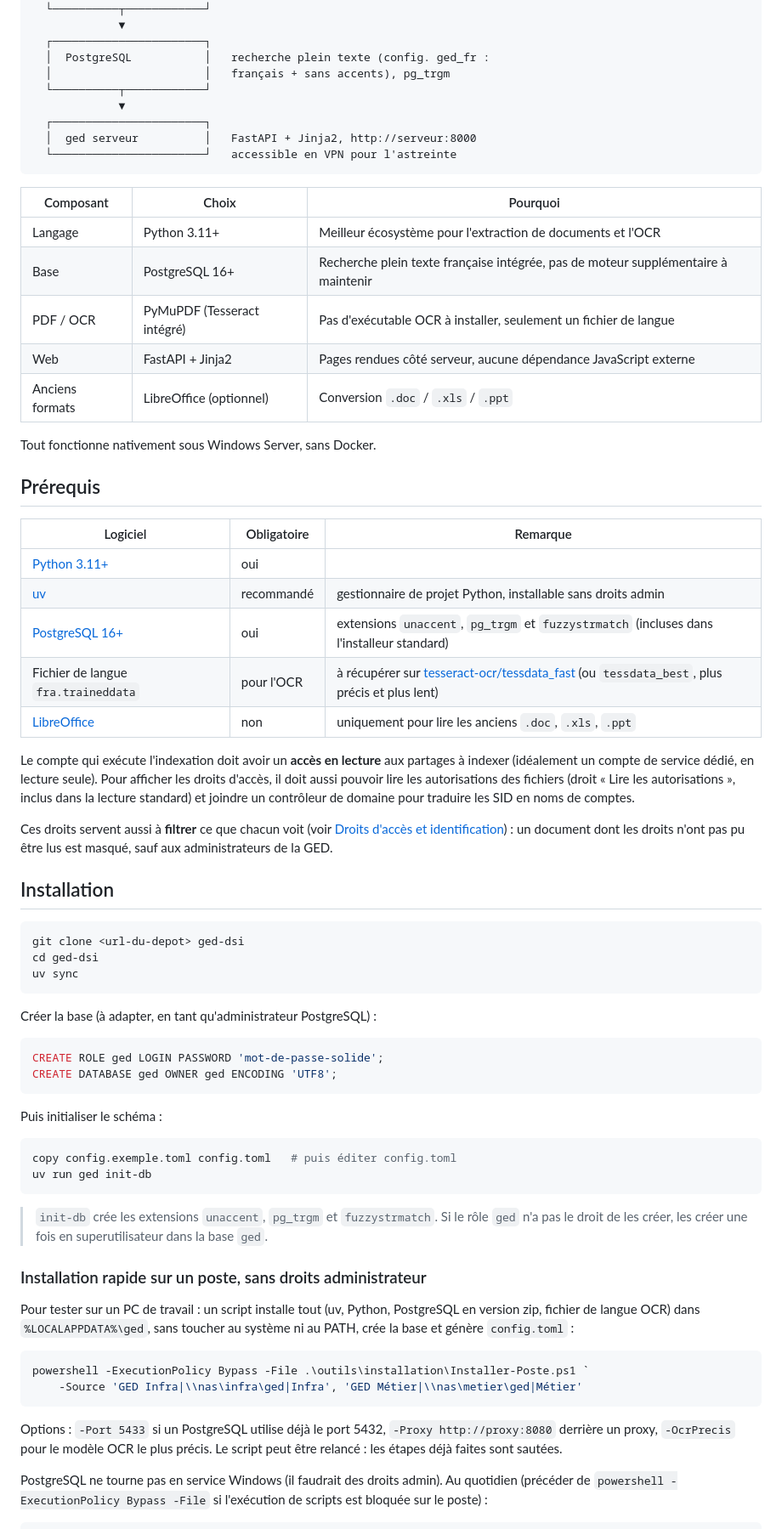
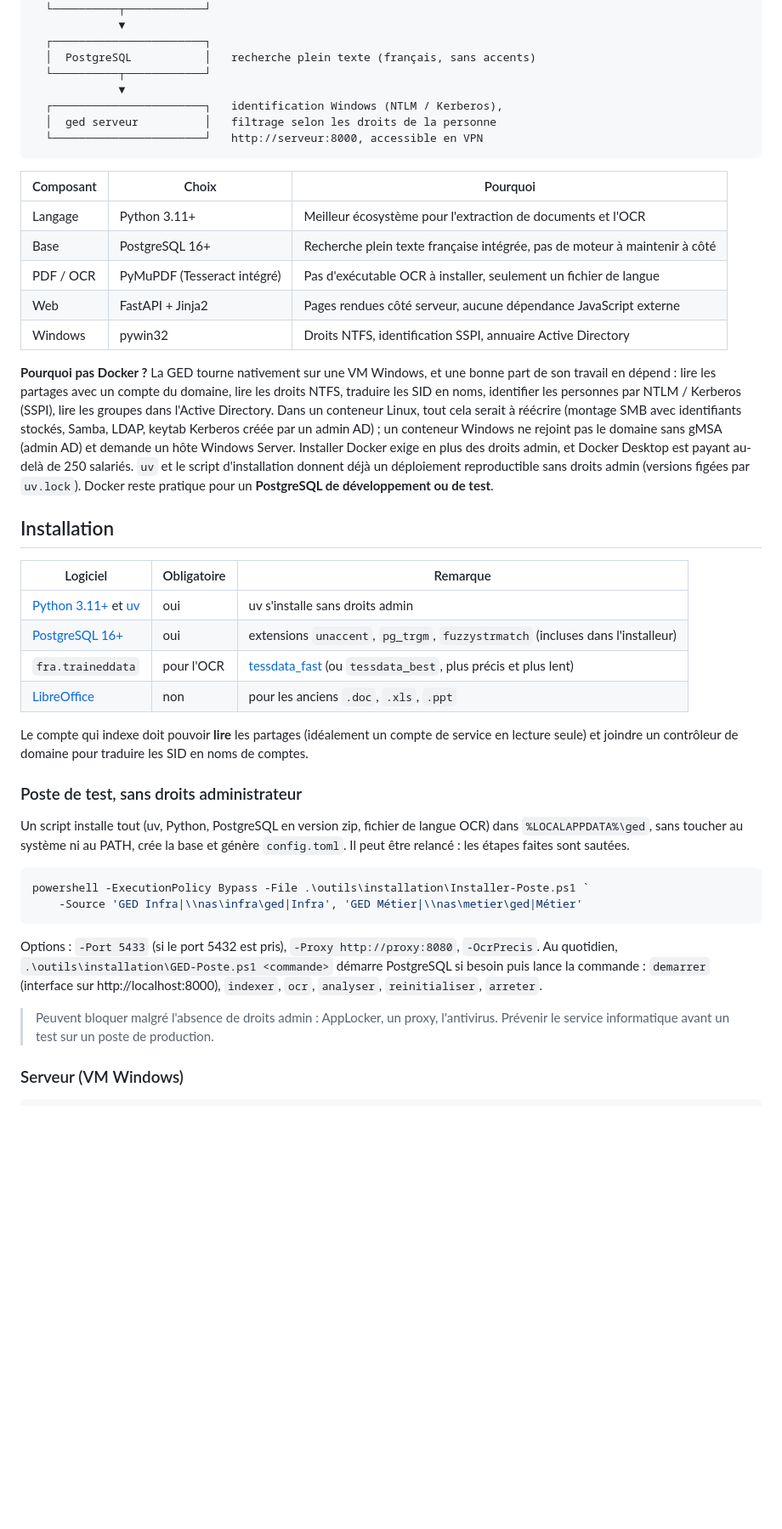
Before and after one commit to tomatepowa/python-ged, a Markdown page: README.md, the part around one of its changes. Shown at 85% size. Rendered like a GitHub page; blank space fills up the shorter version.

````diff
--- a/README.md
+++ b/README.md
@@ -102,74 +85,48 @@ Les fichiers ne sont **ni déplacés, ni modifiés** : l'arborescence actuelle r
   └──────────┬────────────┘
              ▼
   ┌───────────────────────┐
-  │  PostgreSQL           │   recherche plein texte (config. ged_fr :
-  │                       │   français + sans accents), pg_trgm
+  │  PostgreSQL           │   recherche plein texte (français, sans accents)
   └──────────┬────────────┘
              ▼
-  ┌───────────────────────┐
-  │  ged serveur          │   FastAPI + Jinja2, http://serveur:8000
-  └───────────────────────┘   accessible en VPN pour l'astreinte
+  ┌───────────────────────┐   identification Windows (NTLM / Kerberos),
+  │  ged serveur          │   filtrage selon les droits de la personne
+  └───────────────────────┘   http://serveur:8000, accessible en VPN
 ```
 
 | Composant | Choix | Pourquoi |
 |---|---|---|
 | Langage | Python 3.11+ | Meilleur écosystème pour l'extraction de documents et l'OCR |
-| Base | PostgreSQL 16+ | Recherche plein texte française intégrée, pas de moteur supplémentaire à maintenir |
+| Base | PostgreSQL 16+ | Recherche plein texte française intégrée, pas de moteur à maintenir à côté |
 | PDF / OCR | PyMuPDF (Tesseract intégré) | Pas d'exécutable OCR à installer, seulement un fichier de langue |
 | Web | FastAPI + Jinja2 | Pages rendues côté serveur, aucune dépendance JavaScript externe |
-| Anciens formats | LibreOffice (optionnel) | Conversion `.doc` / `.xls` / `.ppt` |
+| Windows | pywin32 | Droits NTFS, identification SSPI, annuaire Active Directory |
 
-Tout fonctionne nativement sous Windows Server, sans Docker.
+**Pourquoi pas Docker ?** La GED tourne nativement sur une VM Windows, et une bonne part de son travail en dépend : lire les partages avec un compte du domaine, lire les droits NTFS, traduire les SID en noms, identifier les personnes par NTLM / Kerberos (SSPI), lire les groupes dans l'Active Directory. Dans un conteneur Linux, tout cela serait à réécrire (montage SMB avec identifiants stockés, Samba, LDAP, keytab Kerberos créée par un admin AD) ; un conteneur Windows ne rejoint pas le domaine sans gMSA (admin AD) et demande un hôte Windows Server. Installer Docker exige en plus des droits admin, et Docker Desktop est payant au-delà de 250 salariés. `uv` et le script d'installation donnent déjà un déploiement reproductible sans droits admin (versions figées par `uv.lock`). Docker reste pratique pour un **PostgreSQL de développement ou de test**.
 
-## Prérequis
+## Installation
 
 | Logiciel | Obligatoire | Remarque |
 |---|---|---|
-| [Python 3.11+](https://www.python.org/downloads/windows/) | oui | |
-| [uv](https://docs.astral.sh/uv/) | recommandé | gestionnaire de projet Python, installable sans droits admin |
-| [PostgreSQL 16+](https://www.postgresql.org/download/windows/) | oui | extensions `unaccent`, `pg_trgm` et `fuzzystrmatch` (incluses dans l'installeur standard) |
-| Fichier de langue `fra.traineddata` | pour l'OCR | à récupérer sur [tesseract-ocr/tessdata_fast](https://github.com/tesseract-ocr/tessdata_fast) (ou `tessdata_best`, plus précis et plus lent) |
-| [LibreOffice](https://fr.libreoffice.org/) | non | uniquement pour lire les anciens `.doc`, `.xls`, `.ppt` |
+| [Python 3.11+](https://www.python.org/downloads/windows/) et [uv](https://docs.astral.sh/uv/) | oui | uv s'installe sans droits admin |
+| [PostgreSQL 16+](https://www.postgresql.org/download/windows/) | oui | extensions `unaccent`, `pg_trgm`, `fuzzystrmatch` (incluses dans l'installeur) |
+| `fra.traineddata` | pour l'OCR | [tessdata_fast](https://github.com/tesseract-ocr/tessdata_fast) (ou `tessdata_best`, plus précis et plus lent) |
+| [LibreOffice](https://fr.libreoffice.org/) | non | pour les anciens `.doc`, `.xls`, `.ppt` |
 
-Le compte qui exécute l'indexation doit avoir un **accès en lecture** aux partages à indexer (idéalement un compte de service dédié, en lecture seule). Pour afficher les droits d'accès, il doit aussi pouvoir lire les autorisations des fichiers (droit « Lire les autorisations », inclus dans la lecture standard) et joindre un contrôleur de domaine pour traduire les SID en noms de comptes.
+Le compte qui indexe doit pouvoir **lire** les partages (idéalement un compte de service en lecture seule) et joindre un contrôleur de domaine pour traduire les SID en noms de comptes.
 
-Ces droits servent aussi à **filtrer** ce que chacun voit (voir [Droits d'accès et identification](#droits-daccès-et-identification)) : un document dont les droits n'ont pas pu être lus est masqué, sauf aux administrateurs de la GED.
+### Poste de test, sans droits administrateur
 
-## Installation
-
-```powershell
-git clone <url-du-depot> ged-dsi
-cd ged-dsi
-uv sync
-```
-
-Créer la base (à adapter, en tant qu'administrateur PostgreSQL) :
-
-```sql
-CREATE ROLE ged LOGIN PASSWORD 'mot-de-passe-solide';
-CREATE DATABASE ged OWNER ged ENCODING 'UTF8';
-```
-
-Puis initialiser le schéma :
-
-```powershell
-copy config.exemple.toml config.toml   # puis éditer config.toml
-uv run ged init-db
-```
-
-> `init-db` crée les extensions `unaccent`, `pg_trgm` et `fuzzystrmatch`. Si le rôle `ged` n'a pas le droit de les créer, les créer une fois en superutilisateur dans la base `ged`.
-
-### Installation rapide sur un poste, sans droits administrateur
-
-Pour tester sur un PC de travail : un script installe tout (uv, Python, PostgreSQL en version zip, fichier de langue OCR) dans `%LOCALAPPDATA%\ged`, sans toucher au système ni au PATH, crée la base et génère `config.toml` :
+Un script installe tout (uv, Python, PostgreSQL en version zip, fichier de langue OCR) dans `%LOCALAPPDATA%\ged`, sans toucher au système ni au PATH, crée la base et génère `config.toml`. Il peut être relancé : les étapes faites sont sautées.
 
 ```powershell
 powershell -ExecutionPolicy Bypass -File .\outils\installation\Installer-Poste.ps1 `
     -Source 'GED Infra|\\nas\infra\ged|Infra', 'GED Métier|\\nas\metier\ged|Métier'
 ```
 
-Options : `-Port 5433` si un PostgreSQL utilise déjà le port 5432, `-Proxy http://proxy:8080` derrière un proxy, `-OcrPrecis` pour le modèle OCR le plus précis. Le script peut être relancé : les étapes déjà faites sont sautées.
+Options : `-Port 5433` (si le port 5432 est pris), `-Proxy http://proxy:8080`, `-OcrPrecis`. Au quotidien, `.\outils\installation\GED-Poste.ps1 <commande>` démarre PostgreSQL si besoin puis lance la commande : `demarrer` (interface sur http://localhost:8000), `indexer`, `ocr`, `analyser`, `reinitialiser`, `arreter`.
 
-PostgreSQL ne tourne pas en service Windows (il faudrait des droits admin). Au quotidien (précéder de `powershell -ExecutionPolicy Bypass -File` si l'exécution de scripts est bloquée sur le poste) :
+> Peuvent bloquer malgré l'absence de droits admin : AppLocker, un proxy, l'antivirus. Prévenir le service informatique avant un test sur un poste de production.
+
+### Serveur (VM Windows)
 
 ```powershell
````
Also changed, not shown: other parts of README.md (+109 -154 lines).
